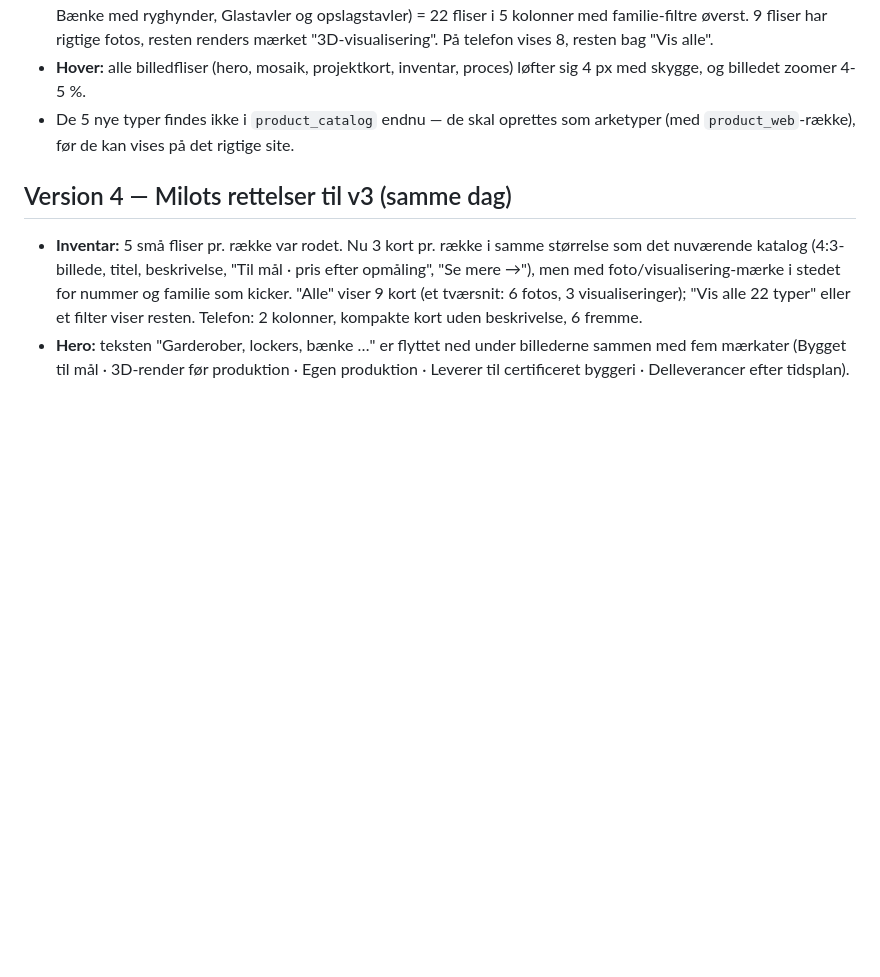
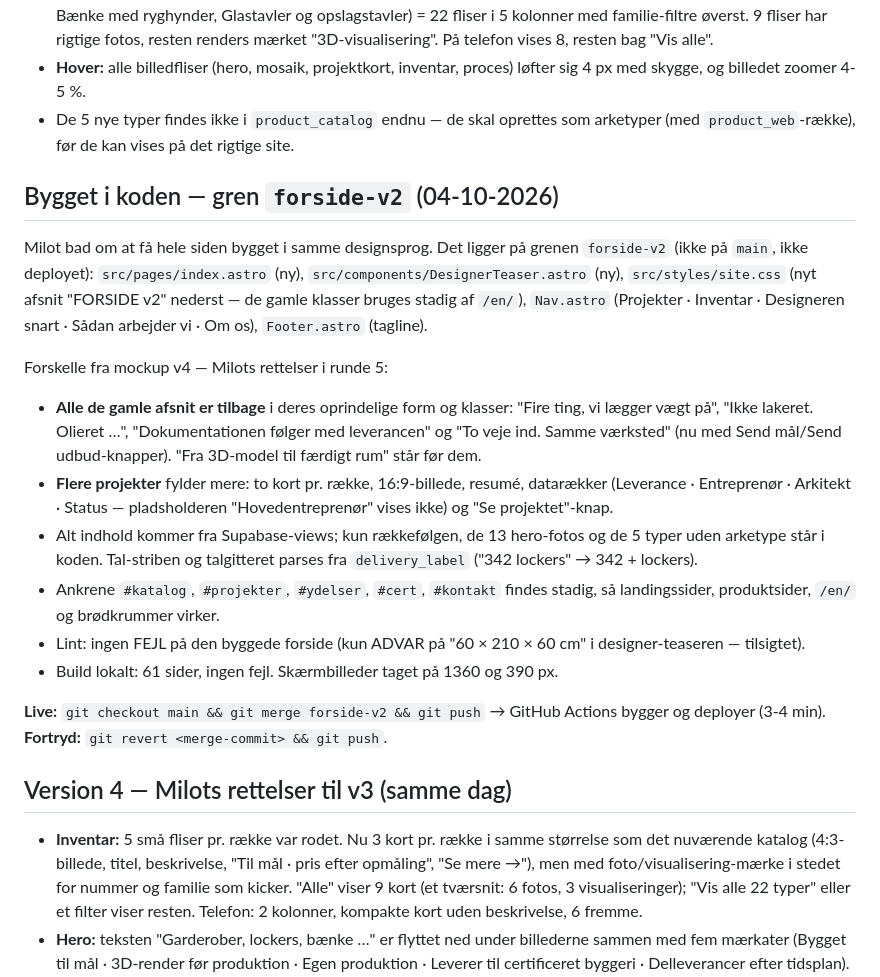
Before and after one commit to NemInventar/neminventar-astro, a Markdown page: mockups/forside-v2-plan.md, the part around the change. Drawn GitHub-style; blank space fills up the shorter version.

Commit message:
Plan: afsnit om den byggede forside på gren forside-v2 (merge- og fortryd-kommandoer)
Co-Authored-By: Claude Fable 5.1 <noreply@anthropic.com>

```diff
--- a/mockups/forside-v2-plan.md
+++ b/mockups/forside-v2-plan.md
@@ -13,6 +13,21 @@ Det gør v3:
 - **Inventar:** alle 17 typer fra det gamle katalog + 5 nye (Lockers med kodelås, Børnegarderober, Polstret siddeniche, Bænke med ryghynder, Glastavler og opslagstavler) = 22 fliser i 5 kolonner med familie-filtre øverst. 9 fliser har rigtige fotos, resten renders mærket "3D-visualisering". På telefon vises 8, resten bag "Vis alle".
 - **Hover:** alle billedfliser (hero, mosaik, projektkort, inventar, proces) løfter sig 4 px med skygge, og billedet zoomer 4-5 %.
 - De 5 nye typer findes ikke i `product_catalog` endnu — de skal oprettes som arketyper (med `product_web`-række), før de kan vises på det rigtige site.
+
+## Bygget i koden — gren `forside-v2` (04-10-2026)
+
+Milot bad om at få hele siden bygget i samme designsprog. Det ligger på grenen `forside-v2` (ikke på `main`, ikke deployet):
+`src/pages/index.astro` (ny), `src/components/DesignerTeaser.astro` (ny), `src/styles/site.css` (nyt afsnit "FORSIDE v2" nederst — de gamle klasser bruges stadig af `/en/`), `Nav.astro` (Projekter · Inventar · Designeren snart · Sådan arbejder vi · Om os), `Footer.astro` (tagline).
+
+Forskelle fra mockup v4 — Milots rettelser i runde 5:
+- **Alle de gamle afsnit er tilbage** i deres oprindelige form og klasser: "Fire ting, vi lægger vægt på", "Ikke lakeret. Olieret …", "Dokumentationen følger med leverancen" og "To veje ind. Samme værksted" (nu med Send mål/Send udbud-knapper). "Fra 3D-model til færdigt rum" står før dem.
+- **Flere projekter** fylder mere: to kort pr. række, 16:9-billede, resumé, datarækker (Leverance · Entreprenør · Arkitekt · Status — pladsholderen "Hovedentreprenør" vises ikke) og "Se projektet"-knap.
+- Alt indhold kommer fra Supabase-views; kun rækkefølgen, de 13 hero-fotos og de 5 typer uden arketype står i koden. Tal-striben og talgitteret parses fra `delivery_label` ("342 lockers" → 342 + lockers).
+- Ankrene `#katalog`, `#projekter`, `#ydelser`, `#cert`, `#kontakt` findes stadig, så landingssider, produktsider, `/en/` og brødkrummer virker.
+- Lint: ingen FEJL på den byggede forside (kun ADVAR på "60 × 210 × 60 cm" i designer-teaseren — tilsigtet).
+- Build lokalt: 61 sider, ingen fejl. Skærmbilleder taget på 1360 og 390 px.
+
+**Live:** `git checkout main && git merge forside-v2 && git push` → GitHub Actions bygger og deployer (3-4 min). **Fortryd:** `git revert <merge-commit> && git push`.
 
 ## Version 4 — Milots rettelser til v3 (samme dag)
 
```
